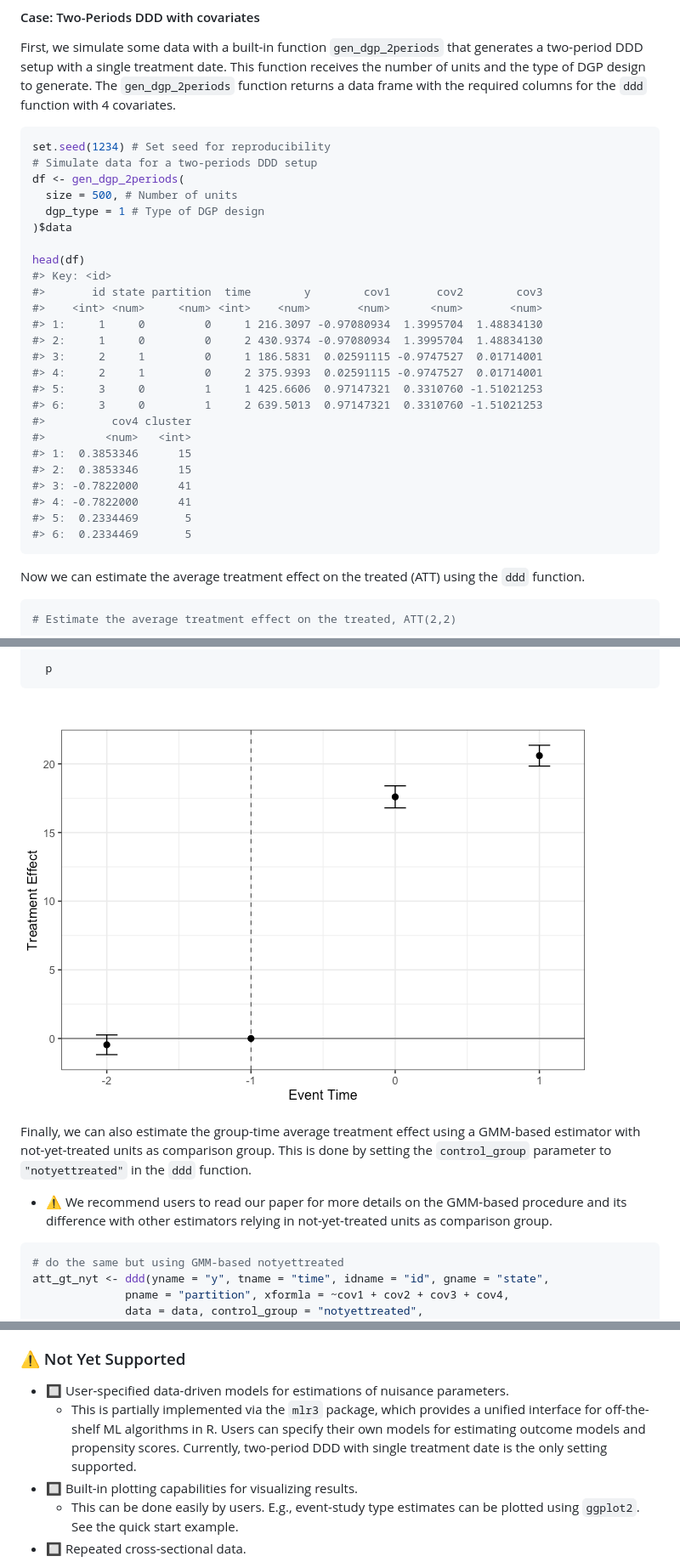
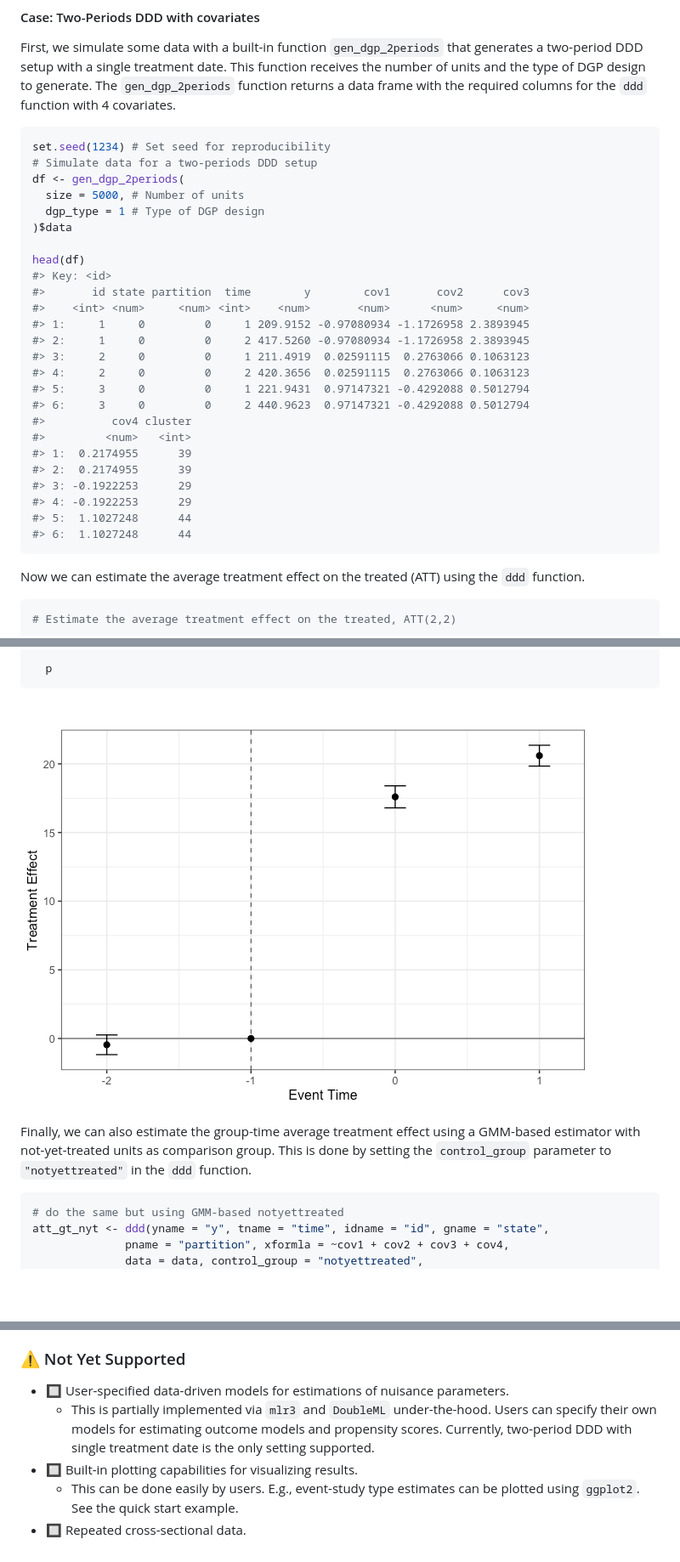
Before and after one commit to marcelortizv/triplediff, a Markdown page: README.md, 3 parts joined by grey strips. Shown: that part at 85% size. Rendered like a GitHub page; pictures changed too: man/figures/README-unnamed-chunk-13-1.png (added); blank space fills up the shorter version.

````diff
--- a/README.md
+++ b/README.md
@@ -88,28 +88,28 @@ required columns for the `ddd` function with 4 covariates.
 set.seed(1234) # Set seed for reproducibility
 # Simulate data for a two-periods DDD setup
 df <- gen_dgp_2periods(
-  size = 500, # Number of units
+  size = 5000, # Number of units
   dgp_type = 1 # Type of DGP design
 )$data
 
 head(df)
 #> Key: <id>
-#>       id state partition  time        y        cov1       cov2        cov3
-#>    <int> <num>     <num> <int>    <num>       <num>      <num>       <num>
-#> 1:     1     0         0     1 216.3097 -0.97080934  1.3995704  1.48834130
-#> 2:     1     0         0     2 430.9374 -0.97080934  1.3995704  1.48834130
-#> 3:     2     1         0     1 186.5831  0.02591115 -0.9747527  0.01714001
-#> 4:     2     1         0     2 375.9393  0.02591115 -0.9747527  0.01714001
-#> 5:     3     0         1     1 425.6606  0.97147321  0.3310760 -1.51021253
-#> 6:     3     0         1     2 639.5013  0.97147321  0.3310760 -1.51021253
+#>       id state partition  time        y        cov1       cov2      cov3
+#>    <int> <num>     <num> <int>    <num>       <num>      <num>     <num>
+#> 1:     1     0         0     1 209.9152 -0.97080934 -1.1726958 2.3893945
+#> 2:     1     0         0     2 417.5260 -0.97080934 -1.1726958 2.3893945
+#> 3:     2     0         0     1 211.4919  0.02591115  0.2763066 0.1063123
+#> 4:     2     0         0     2 420.3656  0.02591115  0.2763066 0.1063123
+#> 5:     3     0         0     1 221.9431  0.97147321 -0.4292088 0.5012794
+#> 6:     3     0         0     2 440.9623  0.97147321 -0.4292088 0.5012794
 #>          cov4 cluster
 #>         <num>   <int>
-#> 1:  0.3853346      15
-#> 2:  0.3853346      15
-#> 3: -0.7822000      41
-#> 4: -0.7822000      41
-#> 5:  0.2334469       5
-#> 6:  0.2334469       5
+#> 1:  0.2174955      39
+#> 2:  0.2174955      39
+#> 3: -0.1922253      29
+#> 4: -0.1922253      29
+#> 5:  1.1027248      44
+#> 6:  1.1027248      44
 ```
 
 Now we can estimate the average treatment effect on the treated (ATT)
@@ -366,16 +379,12 @@ p <- ggplot(es_df, aes(period, estimate)) +
   p
 ```
 
-![](man/figures/README-unnamed-chunk-11-1.png)<!-- -->
+![](man/figures/README-unnamed-chunk-13-1.png)<!-- -->
 
 Finally, we can also estimate the group-time average treatment effect
 using a GMM-based estimator with not-yet-treated units as comparison
 group. This is done by setting the `control_group` parameter to
 `"notyettreated"` in the `ddd` function.
-
-- ⚠️ We recommend users to read our paper for more details on the
-  GMM-based procedure and its difference with other estimators relying
-  in not-yet-treated units as comparison group.
 
 ``` r
 # do the same but using GMM-based notyettreated
@@ -447,11 +465,10 @@ to report bugs, request features or provide feedback.
 
 - 🔲 User-specified data-driven models for estimations of nuisance
   parameters.
-  - This is partially implemented via the `mlr3` package, which provides
-    a unified interface for off-the-shelf ML algorithms in R. Users can
-    specify their own models for estimating outcome models and
-    propensity scores. Currently, two-period DDD with single treatment
-    date is the only setting supported.
+  - This is partially implemented via `mlr3` and `DoubleML`
+    under-the-hood. Users can specify their own models for estimating
+    outcome models and propensity scores. Currently, two-period DDD with
+    single treatment date is the only setting supported.
 - 🔲 Built-in plotting capabilities for visualizing results.
   - This can be done easily by users. E.g., event-study type estimates
     can be plotted using `ggplot2`. See the quick start example.
````
Also changed, not shown: other parts of README.md (+37 -15 lines), 16 other files.
